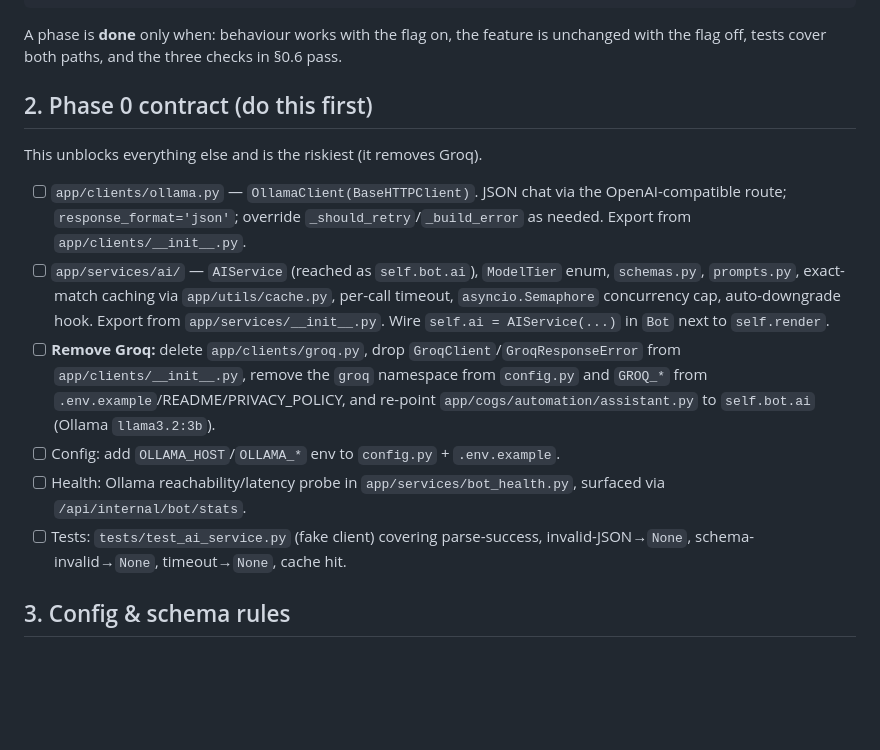
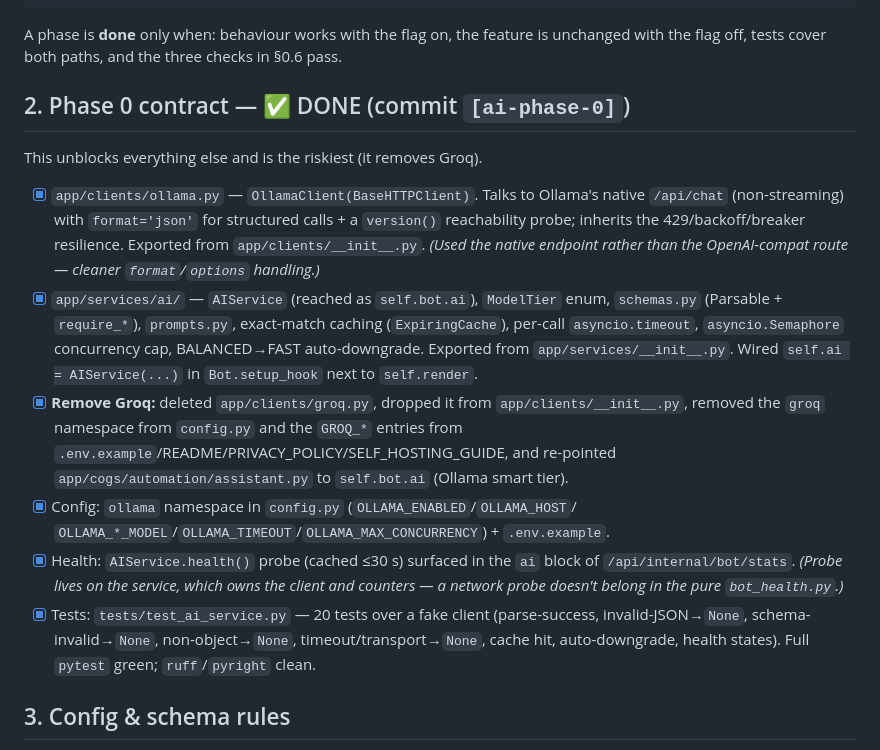
Before and after one commit to klappstuhlpy/Percy, a Markdown page: docs/ai/AI_REWRITE_DIRECTIVES.md, the part around the change. Rendered like a GitHub page; blank space fills up the shorter version.

Commit message:
docs(ai): mark Phase 0 complete in rewrite directives
[ai-phase-0]

Co-Authored-By: Claude Opus 4.8 <noreply@anthropic.com>

```diff
--- a/docs/ai/AI_REWRITE_DIRECTIVES.md
+++ b/docs/ai/AI_REWRITE_DIRECTIVES.md
@@ -44,26 +44,32 @@ Phase 7  Assistant + polish   ask → Ollama, caching, semantic cache (optional)
 A phase is **done** only when: behaviour works with the flag on, the feature is unchanged
 with the flag off, tests cover both paths, and the three checks in §0.6 pass.
 
-## 2. Phase 0 contract (do this first)
+## 2. Phase 0 contract — ✅ DONE (commit `[ai-phase-0]`)
 
 This unblocks everything else and is the riskiest (it removes Groq).
 
-- [ ] `app/clients/ollama.py` — `OllamaClient(BaseHTTPClient)`. JSON chat via the
-      OpenAI-compatible route; `response_format='json'`; override `_should_retry`/`_build_error`
-      as needed. Export from `app/clients/__init__.py`.
-- [ ] `app/services/ai/` — `AIService` (reached as `self.bot.ai`), `ModelTier` enum,
-      `schemas.py`, `prompts.py`, exact-match caching via `app/utils/cache.py`, per-call
-      timeout, `asyncio.Semaphore` concurrency cap, auto-downgrade hook. Export from
-      `app/services/__init__.py`. Wire `self.ai = AIService(...)` in `Bot` next to `self.render`.
-- [ ] **Remove Groq:** delete `app/clients/groq.py`, drop `GroqClient`/`GroqResponseError`
-      from `app/clients/__init__.py`, remove the `groq` namespace from `config.py` and
-      `GROQ_*` from `.env.example`/README/PRIVACY_POLICY, and re-point
-      `app/cogs/automation/assistant.py` to `self.bot.ai` (Ollama `llama3.2:3b`).
-- [ ] Config: add `OLLAMA_HOST`/`OLLAMA_*` env to `config.py` + `.env.example`.
-- [ ] Health: Ollama reachability/latency probe in `app/services/bot_health.py`, surfaced
-      via `/api/internal/bot/stats`.
-- [ ] Tests: `tests/test_ai_service.py` (fake client) covering parse-success,
-      invalid-JSON→`None`, schema-invalid→`None`, timeout→`None`, cache hit.
+- [x] `app/clients/ollama.py` — `OllamaClient(BaseHTTPClient)`. Talks to Ollama's native
+      `/api/chat` (non-streaming) with `format='json'` for structured calls + a `version()`
+      reachability probe; inherits the 429/backoff/breaker resilience. Exported from
+      `app/clients/__init__.py`. *(Used the native endpoint rather than the OpenAI-compat
+      route — cleaner `format`/`options` handling.)*
+- [x] `app/services/ai/` — `AIService` (reached as `self.bot.ai`), `ModelTier` enum,
+      `schemas.py` (Parsable + `require_*`), `prompts.py`, exact-match caching
+      (`ExpiringCache`), per-call `asyncio.timeout`, `asyncio.Semaphore` concurrency cap,
+      BALANCED→FAST auto-downgrade. Exported from `app/services/__init__.py`. Wired
+      `self.ai = AIService(...)` in `Bot.setup_hook` next to `self.render`.
+- [x] **Remove Groq:** deleted `app/clients/groq.py`, dropped it from
+      `app/clients/__init__.py`, removed the `groq` namespace from `config.py` and the
+      `GROQ_*` entries from `.env.example`/README/PRIVACY_POLICY/SELF_HOSTING_GUIDE, and
+      re-pointed `app/cogs/automation/assistant.py` to `self.bot.ai` (Ollama smart tier).
+- [x] Config: `ollama` namespace in `config.py` (`OLLAMA_ENABLED`/`OLLAMA_HOST`/
+      `OLLAMA_*_MODEL`/`OLLAMA_TIMEOUT`/`OLLAMA_MAX_CONCURRENCY`) + `.env.example`.
+- [x] Health: `AIService.health()` probe (cached ≤30 s) surfaced in the `ai` block of
+      `/api/internal/bot/stats`. *(Probe lives on the service, which owns the client and
+      counters — a network probe doesn't belong in the pure `bot_health.py`.)*
+- [x] Tests: `tests/test_ai_service.py` — 20 tests over a fake client (parse-success,
+      invalid-JSON→`None`, schema-invalid→`None`, non-object→`None`, timeout/transport→`None`,
+      cache hit, auto-downgrade, health states). Full `pytest` green; `ruff`/`pyright` clean.
 
 ## 3. Config & schema rules
 
```
